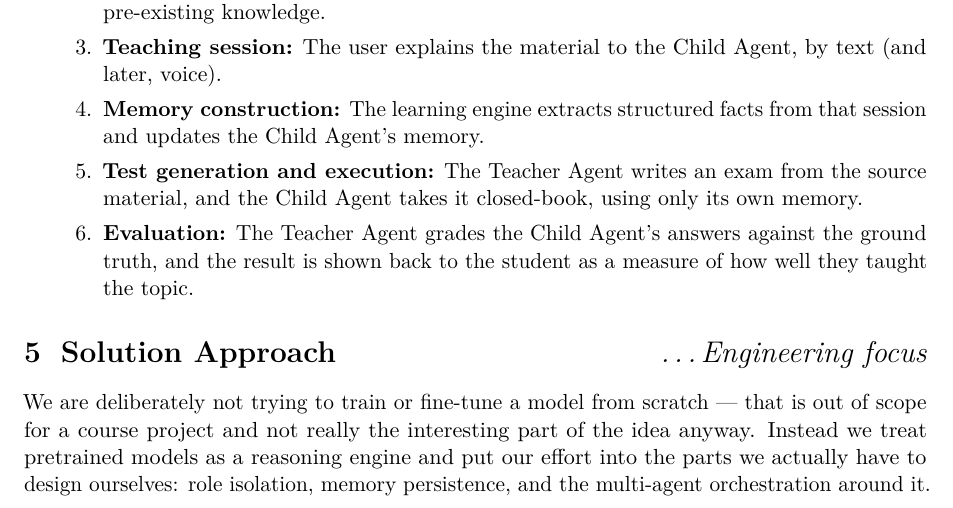
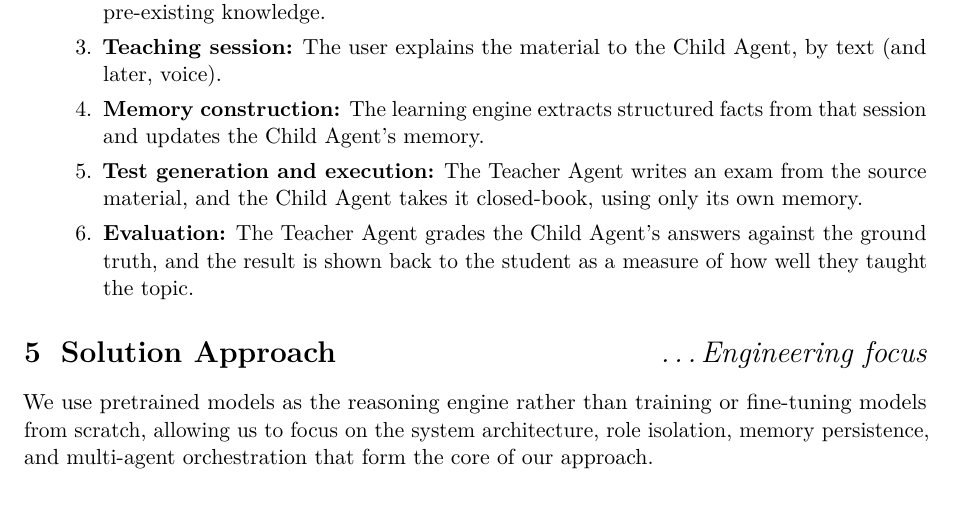
Before and after one commit to VoidWalker17/Study-Buddy, a LaTeX document (Proposal/proposal.tex): part of page 2 of 5, cut so that both start at the same text. Compiled offline with pdfLaTeX.

Commit message:
Update proposal.tex

```diff
--- a/Proposal/proposal.tex
+++ b/Proposal/proposal.tex
@@ -219,7 +219,8 @@ We propose building ``Study Buddy,'' a two-agent system where each agent has a c
 
 \mysection{Solution Approach}{\ldots Engineering focus}
 
-We are deliberately not trying to train or fine-tune a model from scratch --- that is out of scope for a course project and not really the interesting part of the idea anyway. Instead we treat pretrained models as a reasoning engine and put our effort into the parts we actually have to design ourselves: role isolation, memory persistence, and the multi-agent orchestration around it.
+We use pretrained models as the reasoning engine rather than training or fine-tuning models from scratch, allowing us to focus on the system architecture, role isolation, memory persistence, and multi-agent orchestration that form the core of our approach.
+
 
 \subsection{System architecture}
 
```
